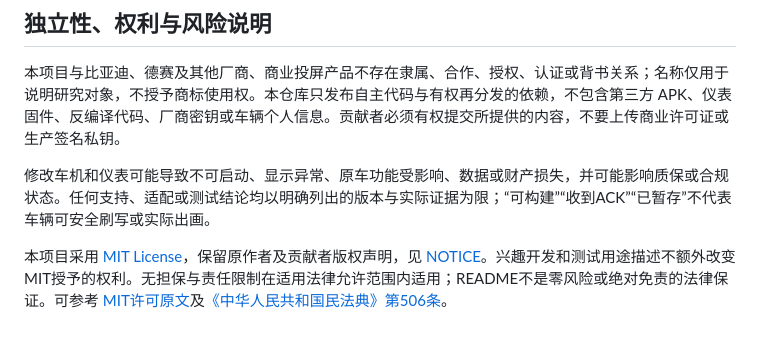
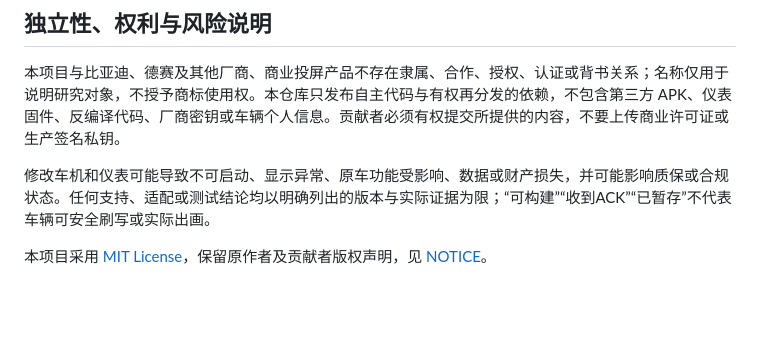
Before and after one commit to wayyoungboy/open-byd-display, a Markdown page: README.md, the part around the change. Rendered like a GitHub page; blank space fills up the shorter version.

Commit message:
Shorten README license explanation

```diff
--- a/README.md
+++ b/README.md
@@ -47,4 +47,4 @@ PYTHONPATH=instrument python3 -m unittest discover -s instrument/tests -v
 
 修改车机和仪表可能导致不可启动、显示异常、原车功能受影响、数据或财产损失，并可能影响质保或合规状态。任何支持、适配或测试结论均以明确列出的版本与实际证据为限；“可构建”“收到ACK”“已暂存”不代表车辆可安全刷写或实际出画。
 
-本项目采用 [MIT License](LICENSE)，保留原作者及贡献者版权声明，见 [NOTICE](NOTICE)。兴趣开发和测试用途描述不额外改变MIT授予的权利。无担保与责任限制在适用法律允许范围内适用；README不是零风险或绝对免责的法律保证。可参考 [MIT许可原文](https://opensource.org/license/mit)及[《中华人民共和国民法典》第506条](https://www.court.gov.cn/zixun/xiangqing/233181.html)。
+本项目采用 [MIT License](LICENSE)，保留原作者及贡献者版权声明，见 [NOTICE](NOTICE)。
```
